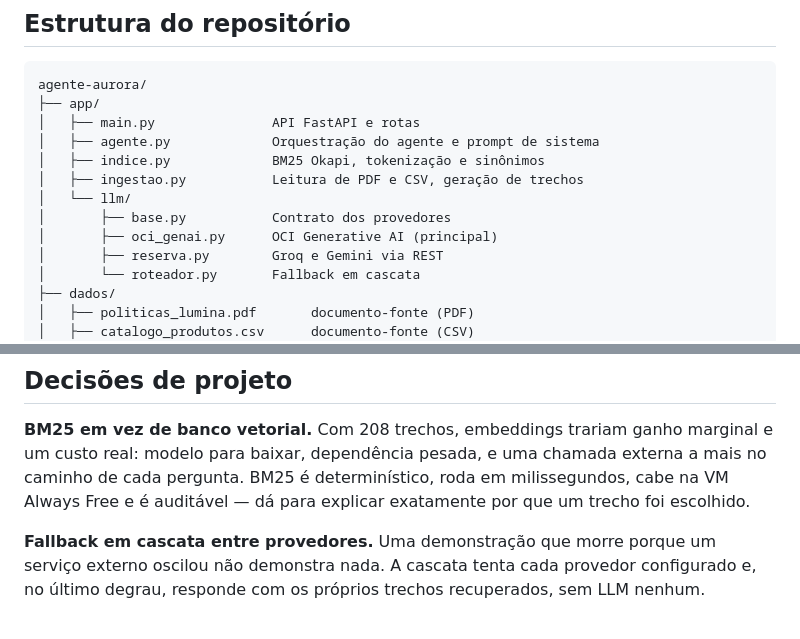
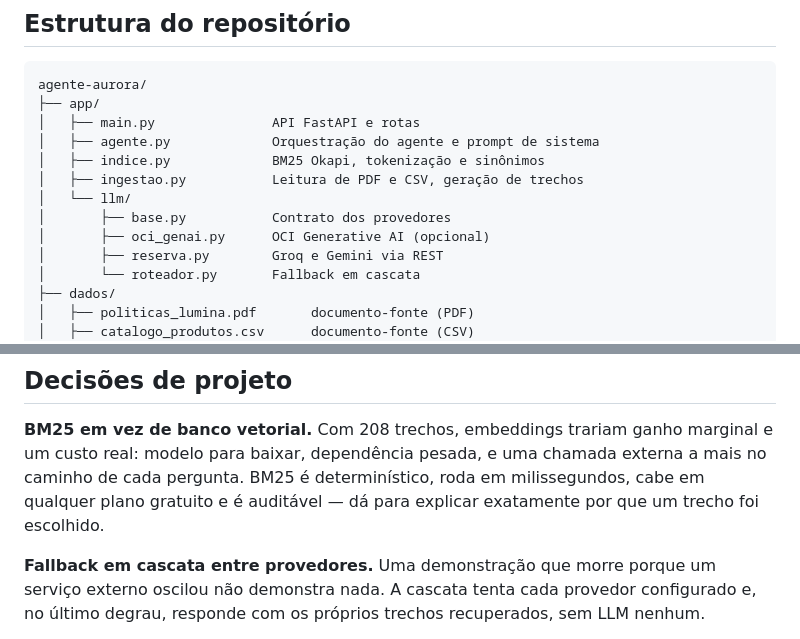
Before and after one commit to arraydevil/agente-aurora, a Markdown page: README.md, 2 parts joined by grey strips. GitHub-like rendering.

```diff
--- a/README.md
+++ b/README.md
@@ -520,7 +528,7 @@ agente-aurora/
 │   ├── ingestao.py           Leitura de PDF e CSV, geração de trechos
 │   └── llm/
 │       ├── base.py           Contrato dos provedores
-│       ├── oci_genai.py      OCI Generative AI (principal)
+│       ├── oci_genai.py      OCI Generative AI (opcional)
 │       ├── reserva.py        Groq e Gemini via REST
 │       └── roteador.py       Fallback em cascata
 ├── dados/
@@ -553,7 +561,7 @@ agente-aurora/
 **BM25 em vez de banco vetorial.** Com 208 trechos, embeddings trariam ganho
 marginal e um custo real: modelo para baixar, dependência pesada, e uma chamada
 externa a mais no caminho de cada pergunta. BM25 é determinístico, roda em
-milissegundos, cabe na VM Always Free e é auditável — dá para explicar
+milissegundos, cabe em qualquer plano gratuito e é auditável — dá para explicar
 exatamente por que um trecho foi escolhido.
 
 **Fallback em cascata entre provedores.** Uma demonstração que morre porque um
```
Also changed, not shown: other parts of README.md (+20 -12 lines).
